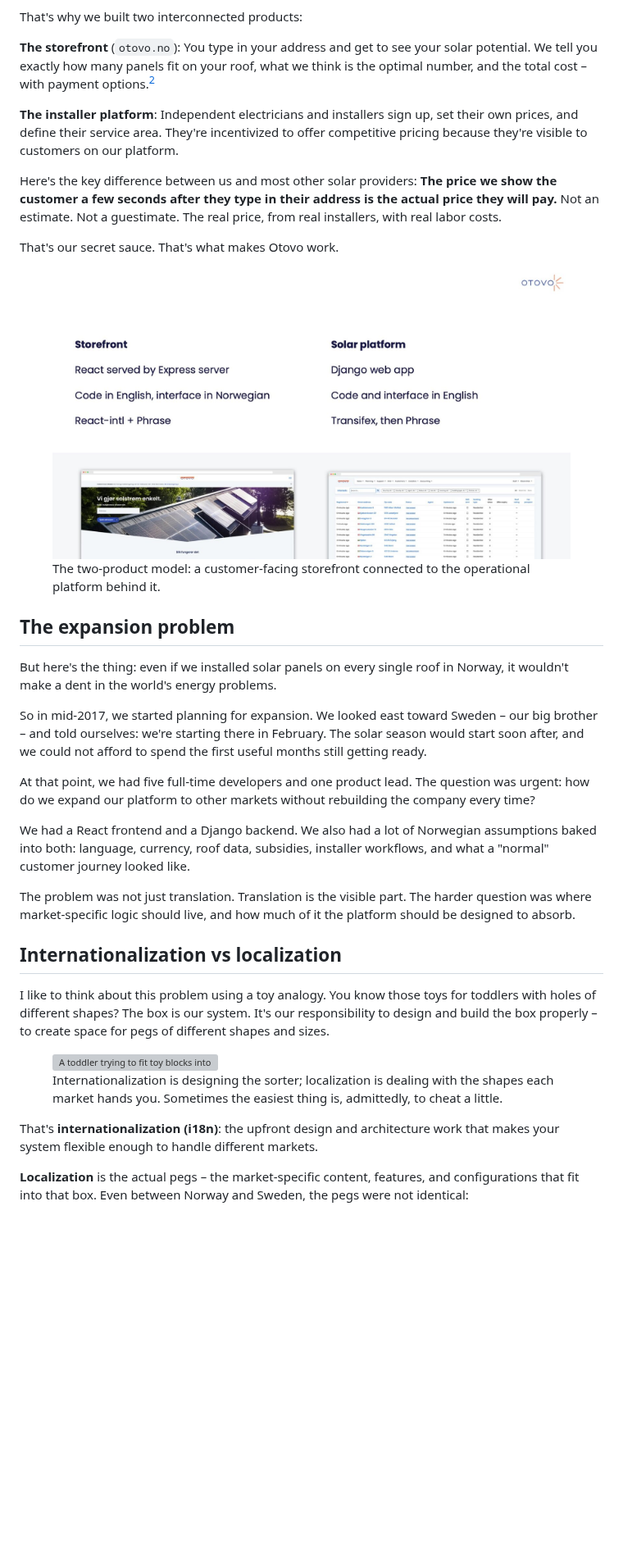
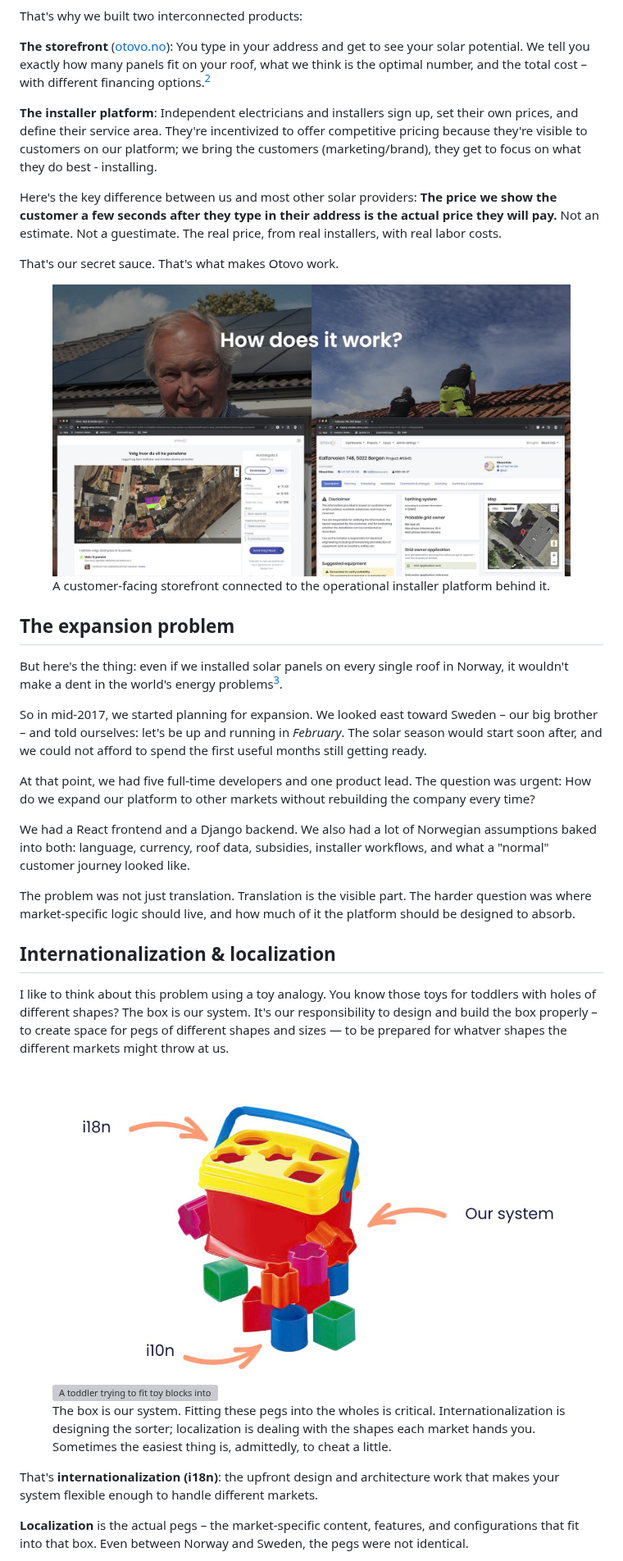
Before and after one commit to rix1/rix1.dev, a Markdown page: posts/from-infant-to-teenager.md, the part around one of its changes. Shown at 82% size. Drawn GitHub-style; pictures changed too: assets/from-infant-to-teenager/shape-box.jpg (added), assets/from-infant-to-teenager/storefront-platform.jpg; blank space fills up the shorter version; grey boxes are pictures that could not be loaded.

```diff
--- a/posts/from-infant-to-teenager.md
+++ b/posts/from-infant-to-teenager.md
@@ -70,13 +76,16 @@ customers, installers, electricians, grid owners, and financing partners.
 
 That's why we built two interconnected products:
 
-**The storefront** (`otovo.no`): You type in your address and get to see your
-solar potential. We tell you exactly how many panels fit on your roof, what we
-think is the optimal number, and the total cost – with payment options.[^2]
+**The storefront** ([otovo.no](https://otovo.no)): You type in your address and
+get to see your solar potential. We tell you exactly how many panels fit on your
+roof, what we think is the optimal number, and the total cost – with different
+financing options.[^2]
 
 **The installer platform**: Independent electricians and installers sign up, set
 their own prices, and define their service area. They're incentivized to offer
-competitive pricing because they're visible to customers on our platform.
+competitive pricing because they're visible to customers on our platform; we
+bring the customers (marketing/brand), they get to focus on what they do best -
+installing.
 
 Here's the key difference between us and most other solar providers: **The price
 we show the customer a few seconds after they type in their address is the
@@ -87,21 +96,21 @@ That's our secret sauce. That's what makes Otovo work.
 
 <figure>
   <img src="/assets/from-infant-to-teenager/storefront-platform.jpg" alt="Presentation slide comparing Otovo's storefront and solar platform products" loading="lazy">
-  <figcaption>The two-product model: a customer-facing storefront connected to the operational platform behind it.</figcaption>
+  <figcaption>A customer-facing storefront connected to the operational installer platform behind it.</figcaption>
 </figure>
 
 ## The expansion problem
 
 But here's the thing: even if we installed solar panels on every single roof in
-Norway, it wouldn't make a dent in the world's energy problems.
+Norway, it wouldn't make a dent in the world's energy problems[^4].
 
 So in mid-2017, we started planning for expansion. We looked east toward Sweden
-– our big brother – and told ourselves: we're starting there in February. The
-solar season would start soon after, and we could not afford to spend the first
-useful months still getting ready.
+– our big brother – and told ourselves: let's be up and running in _February_.
+The solar season would start soon after, and we could not afford to spend the
+first useful months still getting ready.
 
 At that point, we had five full-time developers and one product lead. The
-question was urgent: how do we expand our platform to other markets without
+question was urgent: How do we expand our platform to other markets without
 rebuilding the company every time?
 
 We had a React frontend and a Django backend. We also had a lot of Norwegian
@@ -112,16 +121,18 @@ The problem was not just translation. Translation is the visible part. The
 harder question was where market-specific logic should live, and how much of it
 the platform should be designed to absorb.
 
-## Internationalization vs localization
+## Internationalization & localization
 
 I like to think about this problem using a toy analogy. You know those toys for
 toddlers with holes of different shapes? The box is our system. It's our
 responsibility to design and build the box properly – to create space for pegs
-of different shapes and sizes.
+of different shapes and sizes — to be prepared for whatver shapes the different
+markets might throw at us.
 
-<figure>
-  <img src="/assets/from-infant-to-teenager/kid-blocks.gif" alt="A toddler trying to fit toy blocks into a shape sorter" loading="lazy">
-  <figcaption>Internationalization is designing the sorter; localization is dealing with the shapes each market hands you. Sometimes the easiest thing is, admittedly, to cheat a little.</figcaption>
+<figure class="grid grid-cols-2 gap-x-10">
+    <img src="/assets/from-infant-to-teenager/shape-box.jpg" alt="Shape sorter" loading="lazy">
+    <img src="/assets/from-infant-to-teenager/kid-blocks.gif" alt="A toddler trying to fit toy blocks into a shape sorter" loading="lazy">
+    <figcaption class="col-span-2">The box is our system. Fitting these pegs into the wholes is critical. Internationalization is designing the sorter; localization is dealing with the shapes each market hands you. Sometimes the easiest thing is, admittedly, to cheat a little.</figcaption>
 </figure>
 
 That's **internationalization (i18n)**: the upfront design and architecture work
@@ -129,5 +140,5 @@ that makes your system flexible enough to handle different markets.
 
 **Localization** is the actual pegs – the market-specific content, features, and
 configurations that fit into that box. Even between Norway and Sweden, the pegs
-were not identical:
+were not identical.
 
```
Also changed, not shown: other parts of posts/from-infant-to-teenager.md (+118 -58 lines), README.md (+8 -0 lines), assets/from-infant-to-teenager/add-roof-drawer.jpg (added), assets/from-infant-to-teenager/improving-back-to-front.jpg (added), assets/from-infant-to-teenager/startup-rollercoaster.jpg, 2 other files.
